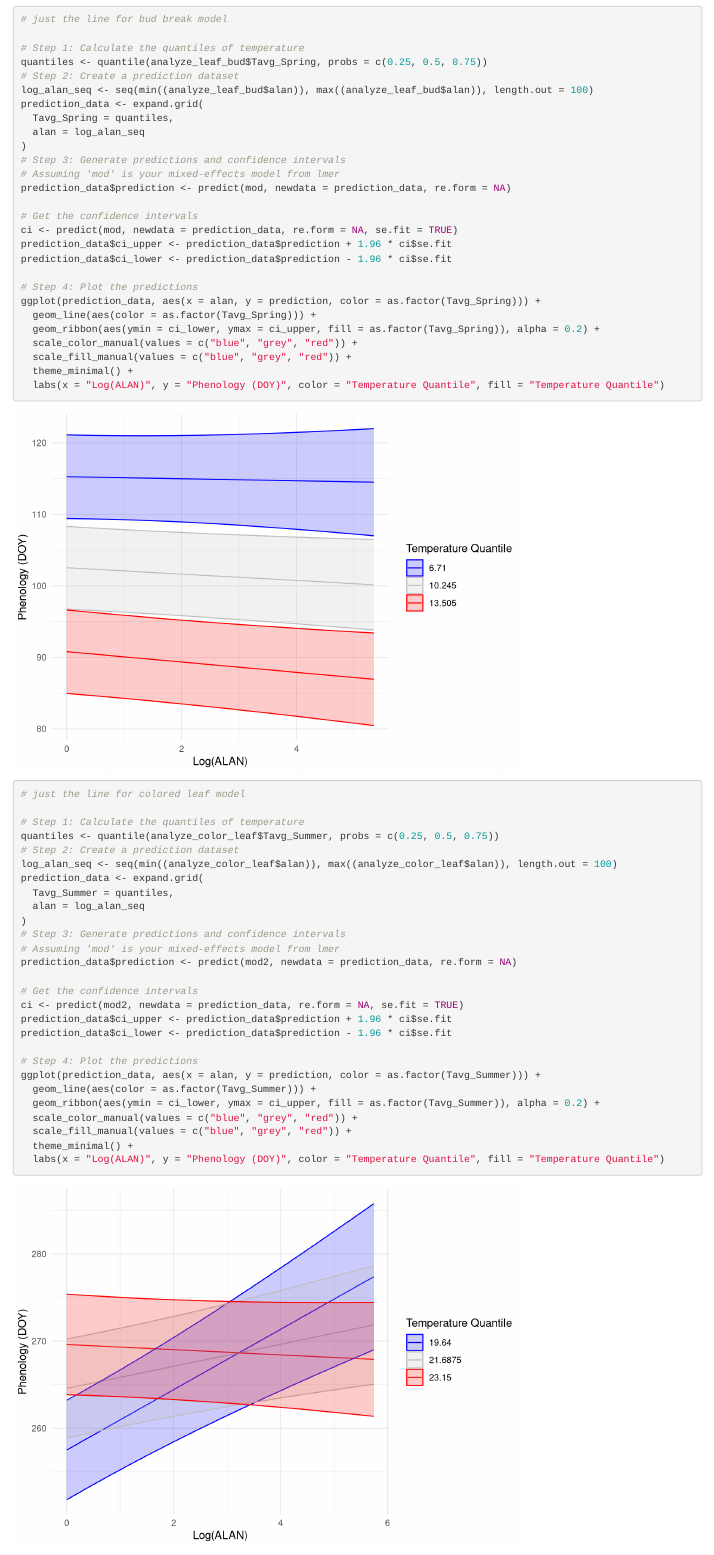
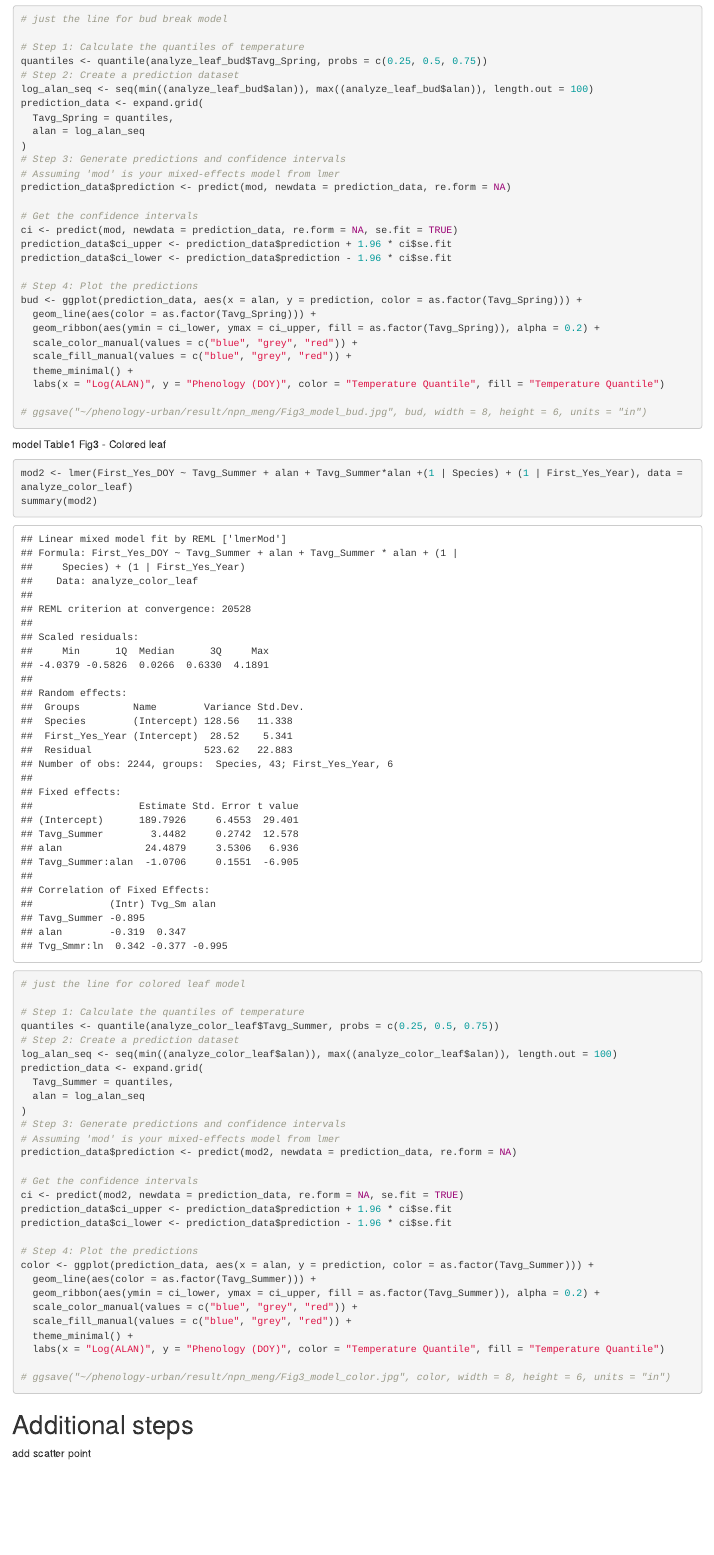
Before and after one commit to zhulabgroup/phenology-urban, an R Markdown document (NPN_Meng.Rmd): the page in a window 1100 px wide, from 8620 px down before the commit and from 8070 px down after it, so that both start at the same text. Rendered offline with R 4.5, knitr and Pandoc, with nearby package versions; some code elsewhere in the file could not run offline.

Commit message:
macro effect with NPN

````diff
--- a/NPN_Meng.Rmd
+++ b/NPN_Meng.Rmd
@@ -246,17 +246,23 @@
 prediction_data$ci_lower <- prediction_data$prediction - 1.96 * ci$se.fit
 
 # Step 4: Plot the predictions
-ggplot(prediction_data, aes(x = alan, y = prediction, color = as.factor(Tavg_Spring))) +
+bud <- ggplot(prediction_data, aes(x = alan, y = prediction, color = as.factor(Tavg_Spring))) +
   geom_line(aes(color = as.factor(Tavg_Spring))) +
   geom_ribbon(aes(ymin = ci_lower, ymax = ci_upper, fill = as.factor(Tavg_Spring)), alpha = 0.2) +
   scale_color_manual(values = c("blue", "grey", "red")) +
   scale_fill_manual(values = c("blue", "grey", "red")) +
   theme_minimal() +
   labs(x = "Log(ALAN)", y = "Phenology (DOY)", color = "Temperature Quantile", fill = "Temperature Quantile")
+
+# ggsave("~/phenology-urban/result/npn_meng/Fig3_model_bud.jpg", bud, width = 8, height = 6, units = "in")
 ```
 
+model Table1 Fig3 - Colored leaf
+```{r}
 
-```{r}
+mod2 <- lmer(First_Yes_DOY ~ Tavg_Summer + alan + Tavg_Summer*alan +(1 | Species) + (1 | First_Yes_Year), data = analyze_color_leaf)
+summary(mod2)
+
 # just the line for colored leaf model
 
 # Step 1: Calculate the quantiles of temperature
@@ -277,7 +283,7 @@
 prediction_data$ci_lower <- prediction_data$prediction - 1.96 * ci$se.fit
 
 # Step 4: Plot the predictions
-ggplot(prediction_data, aes(x = alan, y = prediction, color = as.factor(Tavg_Summer))) +
+color <- ggplot(prediction_data, aes(x = alan, y = prediction, color = as.factor(Tavg_Summer))) +
   geom_line(aes(color = as.factor(Tavg_Summer))) +
   geom_ribbon(aes(ymin = ci_lower, ymax = ci_upper, fill = as.factor(Tavg_Summer)), alpha = 0.2) +
   scale_color_manual(values = c("blue", "grey", "red")) +
@@ -285,9 +291,13 @@
   theme_minimal() +
   labs(x = "Log(ALAN)", y = "Phenology (DOY)", color = "Temperature Quantile", fill = "Temperature Quantile")
 
+# ggsave("~/phenology-urban/result/npn_meng/Fig3_model_color.jpg", color, width = 8, height = 6, units = "in")
+
 ```
 
-# add scatter point
+
+# Additional steps
+add scatter point
 ```{r}
 # bud
 plot_sca <- ggplot(analyze_leaf_bud, aes(x = Tavg_Spring, y = First_Yes_DOY, color = group)) +    # city
````
Also changed, not shown: result/npn_meng/Fig3_model_bud.jpg (added), result/npn_meng/Fig3_model_color.jpg (added), NPN_Meng.Rmd (14 more changed lines).
